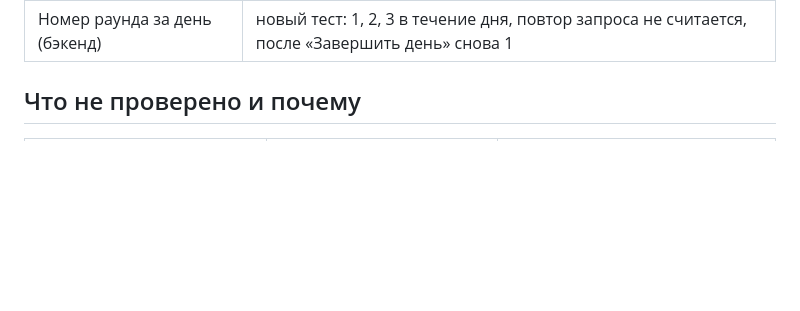
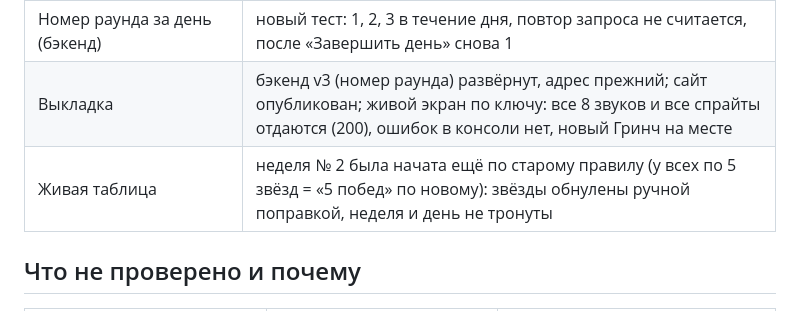
Before and after one commit to KonturProject/mortal-sales, a Markdown page: docs/06-proverka.md, the part around the change. Drawn GitHub-style; blank space fills up the shorter version.

Commit message:
Docs: record the v3 deployment and the live star reset
Co-Authored-By: Claude Opus 5.5 <noreply@anthropic.com>

```diff
--- a/docs/06-proverka.md
+++ b/docs/06-proverka.md
@@ -129,6 +129,8 @@
 | Раунд | музыка → «РАУНД 2» + «Round two» (0 мс) → «FIGHT!» + голос (1614 мс) → бой; музыка отпускается в конце и затихает через 2,5 с |
 | Финал из трёх пар | «Finish her» (1,9 с) → «Fatality» (4,4 с) → «Finish her» (8,5 с) → «Fatality» (10,9 с) → «Finish her» (15,2 с) → «Flawless victory» (17,6 с, у проигравшего 0 счетов); голоса не наслаиваются; звёзды загорелись у победителей |
 | Номер раунда за день (бэкенд) | новый тест: 1, 2, 3 в течение дня, повтор запроса не считается, после «Завершить день» снова 1 |
+| Выкладка | бэкенд v3 (номер раунда) развёрнут, адрес прежний; сайт опубликован; живой экран по ключу: все 8 звуков и все спрайты отдаются (200), ошибок в консоли нет, новый Гринч на месте |
+| Живая таблица | неделя № 2 была начата ещё по старому правилу (у всех по 5 звёзд = «5 побед» по новому): звёзды обнулены ручной поправкой, неделя и день не тронуты |
 
 ## Что не проверено и почему
 
```
